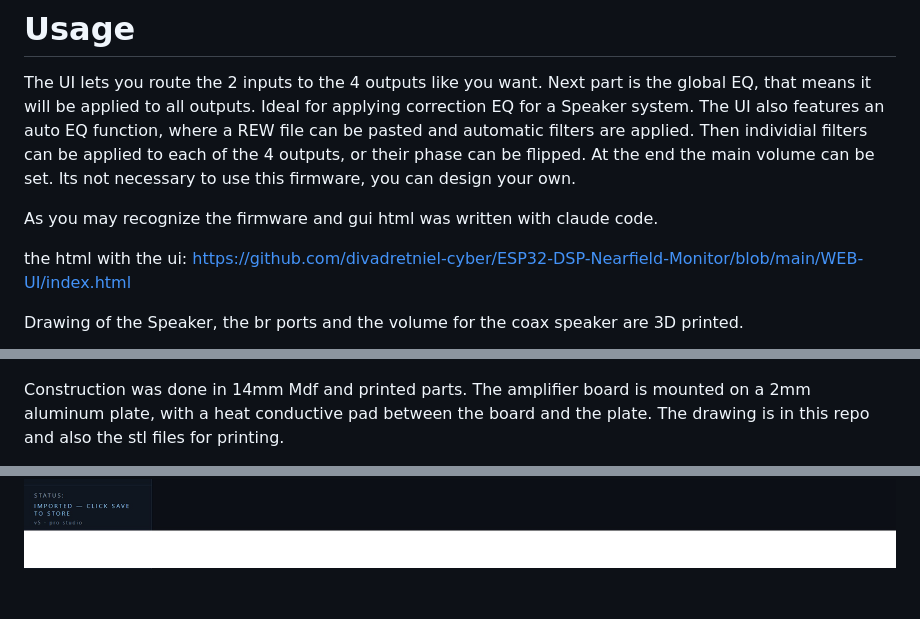
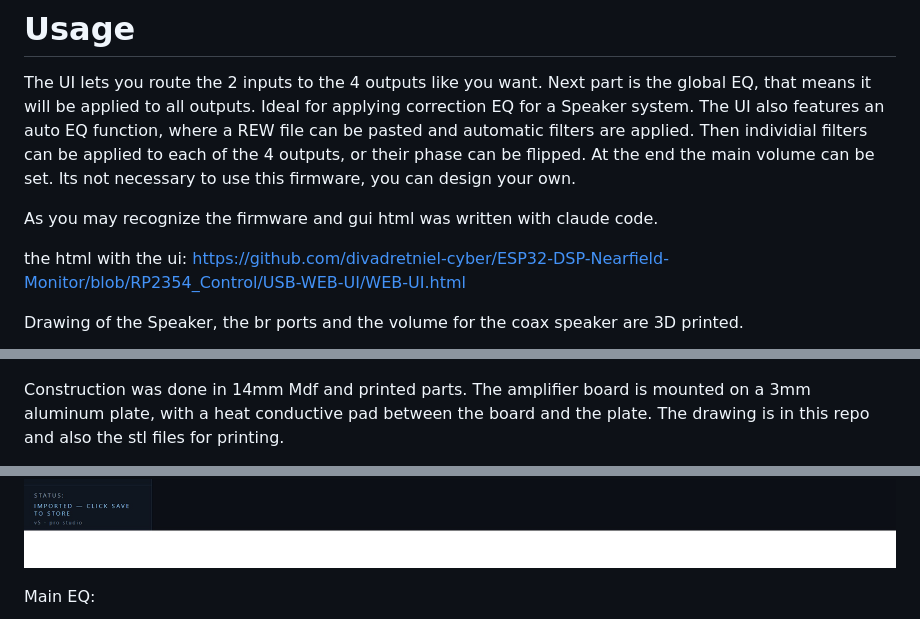
Before and after one commit to divadretniel-cyber/ESP32-DSP-Nearfield-Monitor, a Markdown page: README.md, 3 parts joined by grey strips. Drawn GitHub-style; blank space fills up the shorter version.

```diff
--- a/README.md
+++ b/README.md
@@ -43,7 +43,7 @@ Its not necessary to use this firmware, you can design your own.
 
 As you may recognize the firmware and gui html was written with claude code.
 
-the html with the ui: https://github.com/divadretniel-cyber/ESP32-DSP-Nearfield-Monitor/blob/main/WEB-UI/index.html
+the html with the ui: https://github.com/divadretniel-cyber/ESP32-DSP-Nearfield-Monitor/blob/RP2354_Control/USB-WEB-UI/WEB-UI.html
 
 Drawing of the Speaker, the br ports and the volume for the coax speaker are 3D printed.
 
@@ -54,6 +54,6 @@ Measurement after calibration:
 ![Measurement in REW](Pictures/Measurement.jpg)
 
 Construction was done in 14mm Mdf and printed parts.
-The amplifier board is mounted on a 2mm aluminum plate, with a heat conductive pad between the board and the plate.
+The amplifier board is mounted on a 3mm aluminum plate, with a heat conductive pad between the board and the plate.
 The drawing is in this repo and also the stl files for printing.
 
@@ -64,4 +66,7 @@ Aluminum plate with mounted parts:
 New UI:
 
 ![Routing and imput select](Pictures/Routing.jpg)
+
+Main EQ:
+
 ![EQ](Pictures/EQ.jpg)
```
Also changed, not shown: other parts of README.md (+21 -7 lines).
